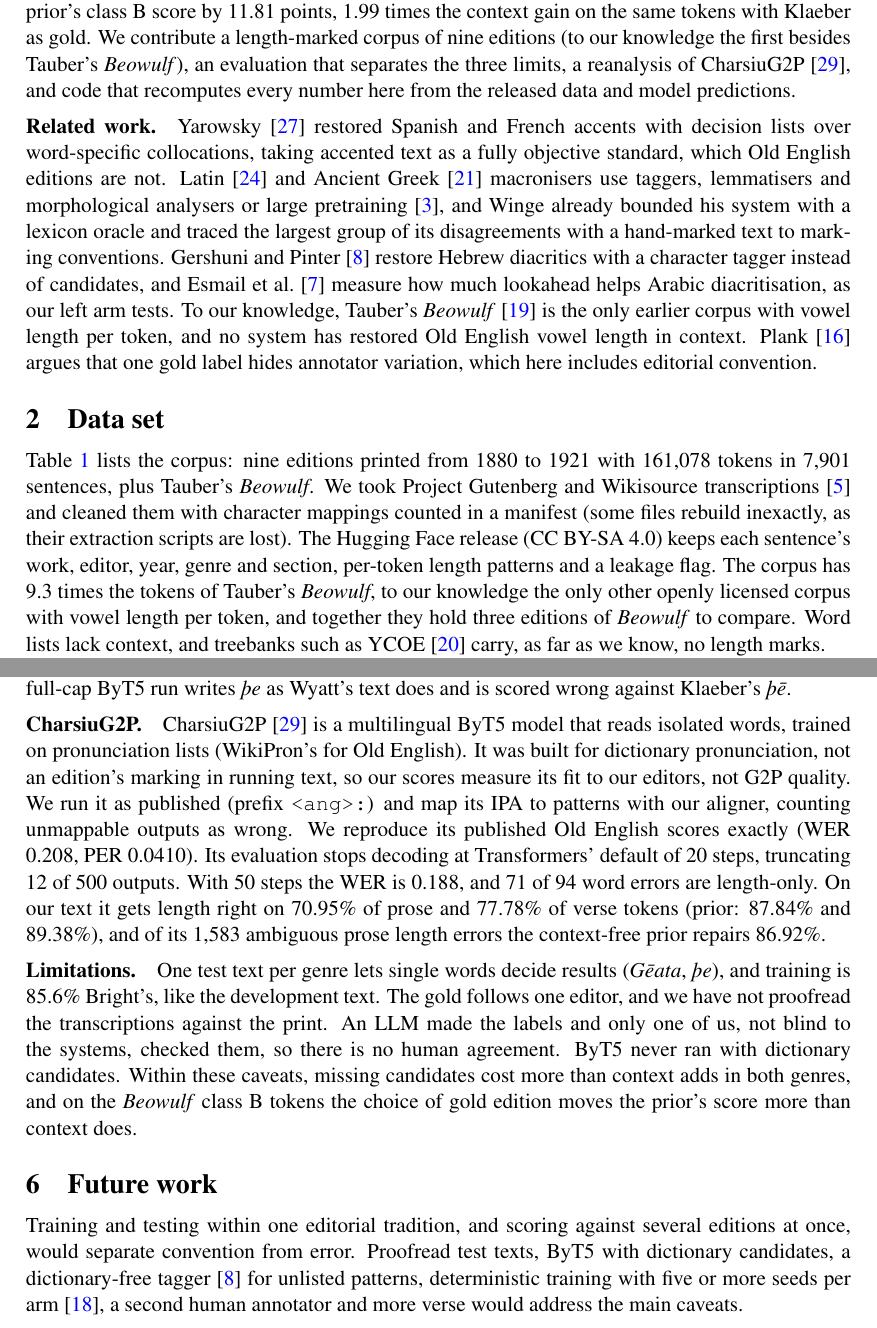
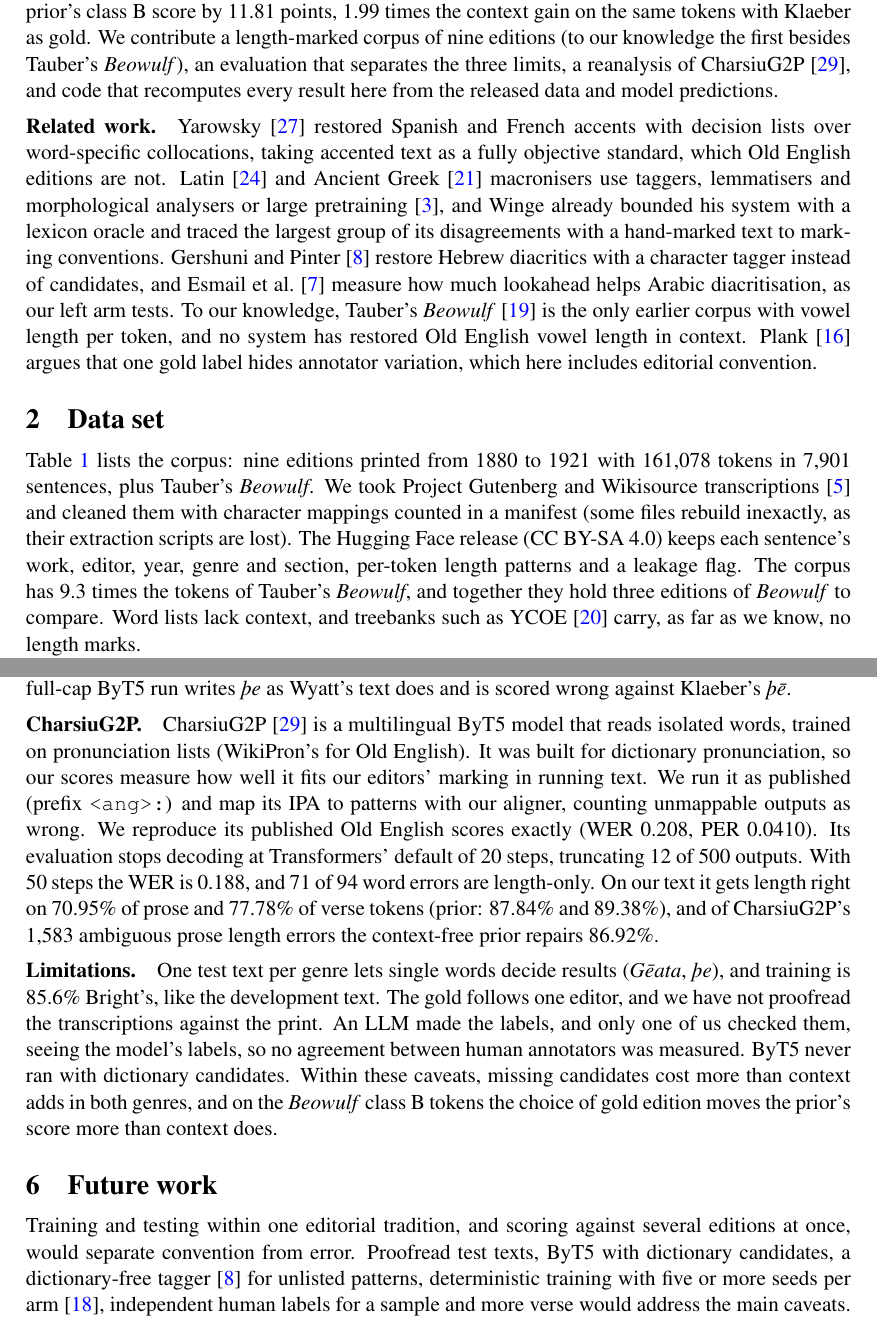
Before and after one commit to Ace3Z/coverage-context-convention, a LaTeX paper (report/main.tex): two parts of pages 2 and 6 of 8, joined at a grey line, cut so that both start at the same text. Compiled offline with pdfLaTeX.

Commit message:
docs: final wording fixes in the report

```diff
--- a/report/main.tex
+++ b/report/main.tex
@@ -113,7 +113,7 @@ class~B from \NEncCapfullSolClsBWord\% to \NEncCapfullSolClsBLocalTwo\% and bare
 the prior's class~B score by \NPairWTClsBPriorGap{} points, \NPSwapRatio{} times the context gain on the same tokens
 with Klaeber as gold. We contribute a length-marked corpus of nine editions (to our knowledge the first besides
 Tauber's \textit{Beowulf}), an evaluation that separates the three limits, a reanalysis of CharsiuG2P \cite{zhu2022},
-and code that recomputes every number here from the released data and model predictions.
+and code that recomputes every result here from the released data and model predictions.
 
 \paragraph{Related work.} Yarowsky \cite{yarowsky1994} restored Spanish and French accents with decision lists over
 word-specific collocations, taking accented text as a fully objective standard, which Old English editions are not.
@@ -132,9 +132,8 @@ Table~\ref{tab:data} lists the corpus: nine editions printed from 1880 to 1921 w
 transcriptions \cite{editions} and cleaned them with character mappings counted in a manifest (some files rebuild inexactly, as their
 extraction scripts are lost). The Hugging Face release (CC BY-SA
 4.0) keeps each sentence's work, editor, year, genre and section, per-token length patterns and a leakage flag.
-The corpus has \NPCorpusOverTauber{} times the tokens of Tauber's \textit{Beowulf}, to our knowledge the only other
-openly licensed corpus with vowel length per token, and together they hold three editions of \textit{Beowulf} to
-compare. Word lists lack context, and treebanks such as YCOE \cite{ycoe2003} carry, as far as we know, no length marks.
+The corpus has \NPCorpusOverTauber{} times the tokens of Tauber's \textit{Beowulf}, and together they hold three
+editions of \textit{Beowulf} to compare. Word lists lack context, and treebanks such as YCOE \cite{ycoe2003} carry, as far as we know, no length marks.
 
 \begin{table}[t]
 \centering\footnotesize
@@ -385,20 +384,20 @@ class). In \textit{Beowulf} line 2796, \emph{ēcum dryhtne þē ic hēr on stari
 Wyatt's text does and is scored wrong against Klaeber's \emph{þē}.
 
 \paragraph{CharsiuG2P.} CharsiuG2P \cite{zhu2022} is a multilingual ByT5 model that reads isolated words, trained on
-pronunciation lists (WikiPron's for Old English). It was built for dictionary pronunciation, not an edition's
-marking in running text, so our scores measure its fit to our editors, not G2P quality. We run it
+pronunciation lists (WikiPron's for Old English). It was built for dictionary pronunciation, so our scores
+measure how well it fits our editors' marking in running text. We run it
 as published (prefix \texttt{<ang>:}) and map its IPA to patterns with our aligner, counting unmappable outputs as
 wrong. We reproduce its published Old English scores exactly (WER \NCharsiuWer, PER \NCharsiuPer). Its evaluation
 stops decoding at Transformers' default of 20 steps, truncating \NCharsiuTrunc{} of \NCharsiuN{} outputs. With 50
 steps the WER is \NCharsiuWerFixed, and \NCharsiuLenOnly{} of \NCharsiuWordErrors{} word errors are length-only.
 On our text it gets length right on \NCharsiuSolAll\% of prose and \NCharsiuBeoAll\% of verse tokens (prior:
-\NWSolAllFreq\% and \NWBeoAllFreq\%), and of its \NPCharsiuLexWrongSol{} ambiguous prose length errors the
-context-free prior repairs \NPCharsiuFixPriorSolShare\%.
+\NWSolAllFreq\% and \NWBeoAllFreq\%), and of CharsiuG2P's \NPCharsiuLexWrongSol{} ambiguous prose length errors
+the context-free prior repairs \NPCharsiuFixPriorSolShare\%.
 
 \paragraph{Limitations.} One test text per genre lets single words decide results (\emph{Gēata}, \emph{þe}), and
 training is \NPTrainBrightShare\% Bright's, like the development text. The gold follows one editor, and we have not
-proofread the transcriptions against the print. An LLM made the labels and only one of us, not blind to the
-systems, checked them, so there is no human agreement. ByT5 never ran with dictionary candidates. Within these
+proofread the transcriptions against the print. An LLM made the labels, and only one of us checked them, seeing the
+model's labels, so no agreement between human annotators was measured. ByT5 never ran with dictionary candidates. Within these
 caveats, missing candidates cost more than context adds in both genres, and on the \textit{Beowulf} class~B tokens the
 choice of gold edition moves the prior's score more than context does.
 
@@ -406,7 +405,7 @@ choice of gold edition moves the prior's score more than context does.
 Training and testing within one editorial tradition, and scoring against several editions at once, would separate
 convention from error. Proofread test texts, ByT5 with dictionary candidates, a dictionary-free tagger
 \cite{gershuni2022} for unlisted patterns, deterministic training with five or more seeds per arm
-\cite{summers2021}, a second human annotator and more verse would address the main caveats.
+\cite{summers2021}, independent human labels for a sample and more verse would address the main caveats.
 
 \begin{thebibliography}{99}
 \raggedright\small
```
Also changed, not shown: report/main.tex (18 more changed lines).
